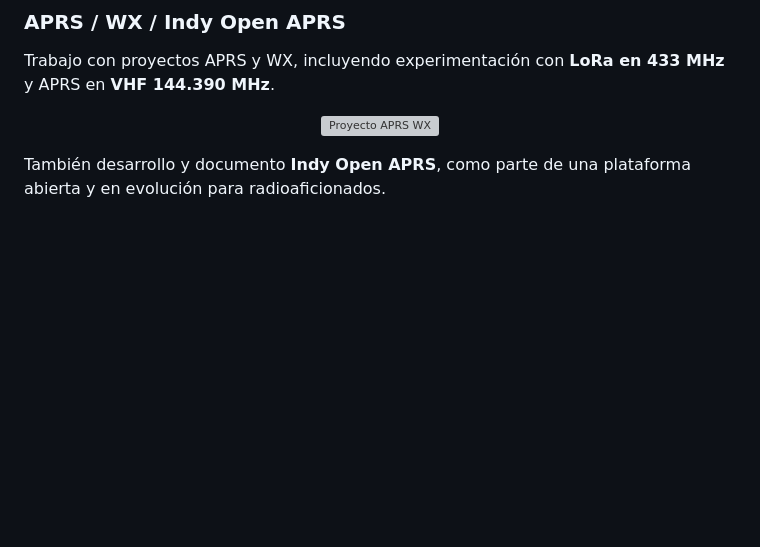
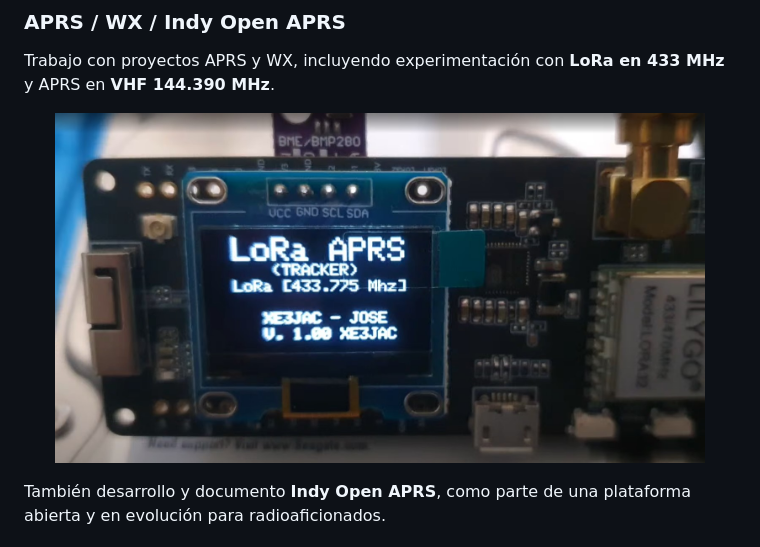
Before and after one commit to XE3JAC/xe3jac.github.io, a Markdown page: README.md, the part around the change. Rendered like a GitHub page; blank space fills up the shorter version; grey boxes are pictures that could not be loaded.

```diff
--- a/README.md
+++ b/README.md
@@ -36,7 +36,7 @@ Mi Shack ha ido integrando equipos **HF/VHF/UHF**, nodos digitales, servidores d
 Trabajo con proyectos APRS y WX, incluyendo experimentación con **LoRa en 433 MHz** y APRS en **VHF 144.390 MHz**.
 
 <p align="center">
-  <img src="images/aprs.jpg" alt="Proyecto APRS WX" width="650">
+  <img src="images/APRS.jpg" alt="Proyecto APRS WX" width="650">
 </p>
 
 También desarrollo y documento **Indy Open APRS**, como parte de una plataforma abierta y en evolución para radioaficionados.
```
